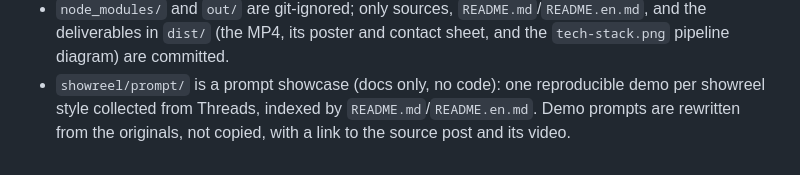
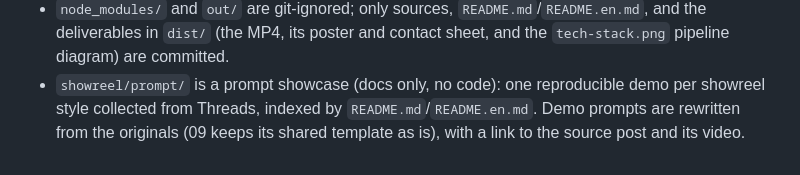
Before and after one commit to jeonck/learn, a Markdown page: CLAUDE.md, the part around the change. Rendered like a GitHub page.

Commit message:
Clarify demo 09 in the CLAUDE.md showcase note
Co-Authored-By: Claude Opus 5.5 <noreply@anthropic.com>

```diff
--- a/CLAUDE.md
+++ b/CLAUDE.md
@@ -64,5 +64,5 @@ via spectrogram/RMS inspection.
 - `node_modules/` and `out/` are git-ignored; only sources, `README.md`/`README.en.md`, and the deliverables in `dist/` (the MP4, its
   poster and contact sheet, and the `tech-stack.png` pipeline diagram) are committed.
 - `showreel/prompt/` is a prompt showcase (docs only, no code): one reproducible demo per showreel style
-  collected from Threads, indexed by `README.md`/`README.en.md`. Demo prompts are rewritten from the originals,
-  not copied, with a link to the source post and its video.
+  collected from Threads, indexed by `README.md`/`README.en.md`. Demo prompts are rewritten from the originals (09 keeps its shared template as is),
+  with a link to the source post and its video.
```
